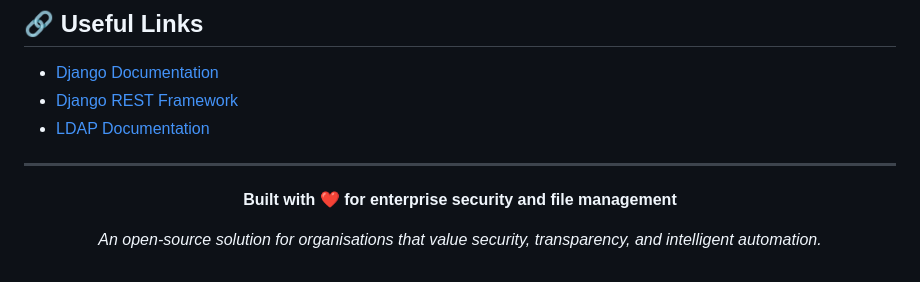
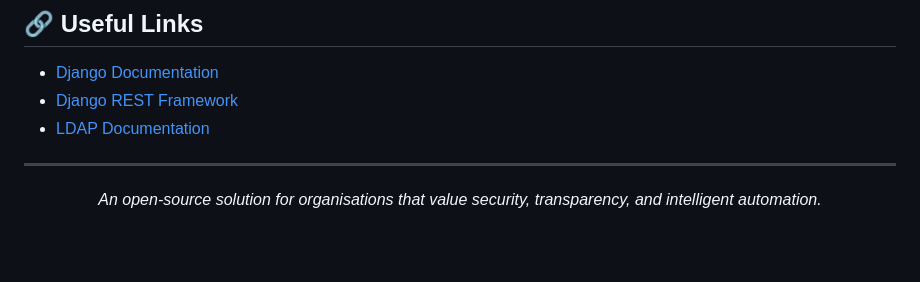
Before and after one commit to DP-2006/Filemanage-Demo, a Markdown page: README.md, the part around the change. Drawn GitHub-style; blank space fills up the shorter version.

```diff
--- a/README.md
+++ b/README.md
@@ -224,7 +224,6 @@ If you encounter any issues or have suggestions:
 
 <div align="center">
 
-**Built with ❤️ for enterprise security and file management**
 
 *An open-source solution for organisations that value security, transparency, and intelligent automation.*
 
```
